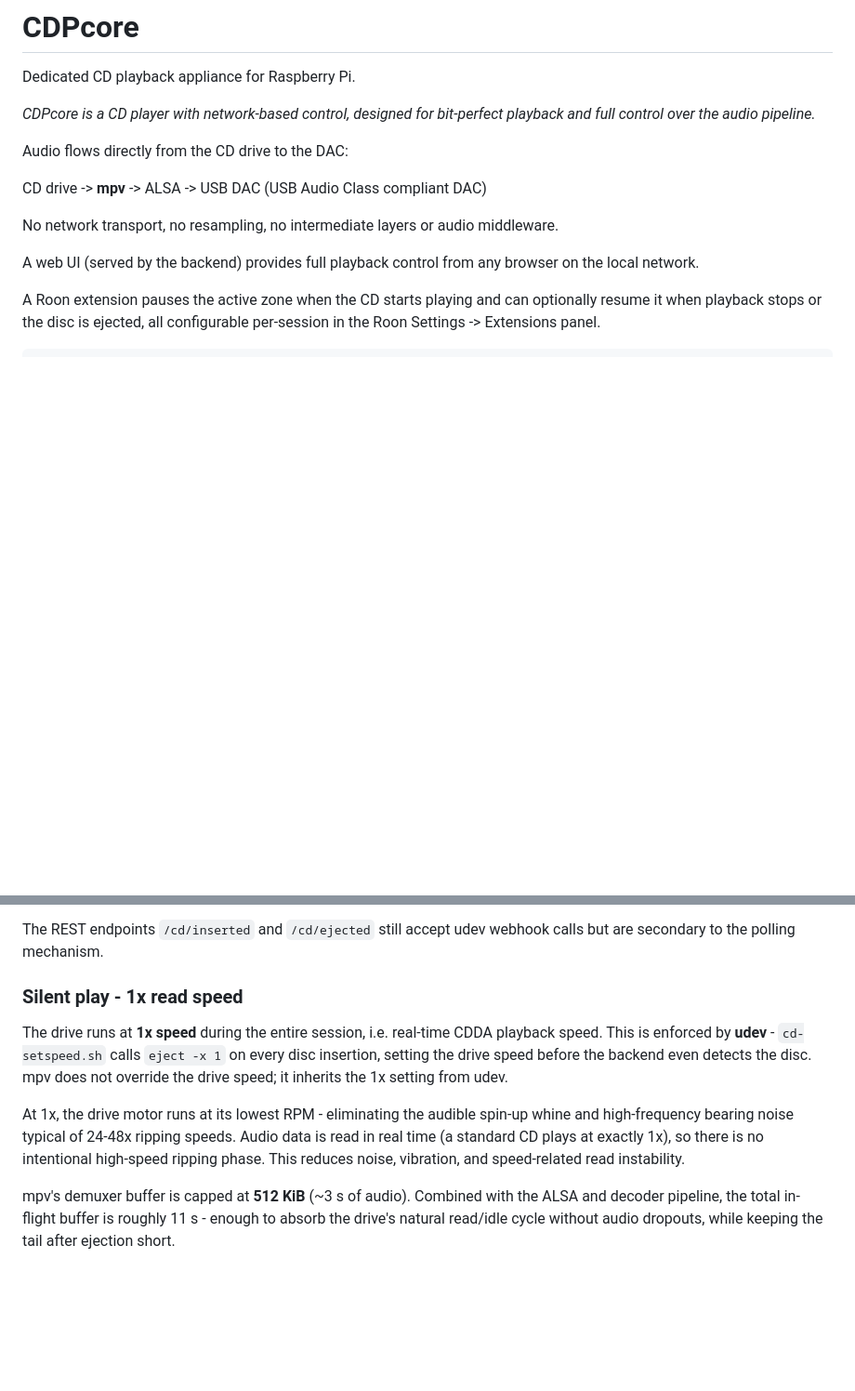
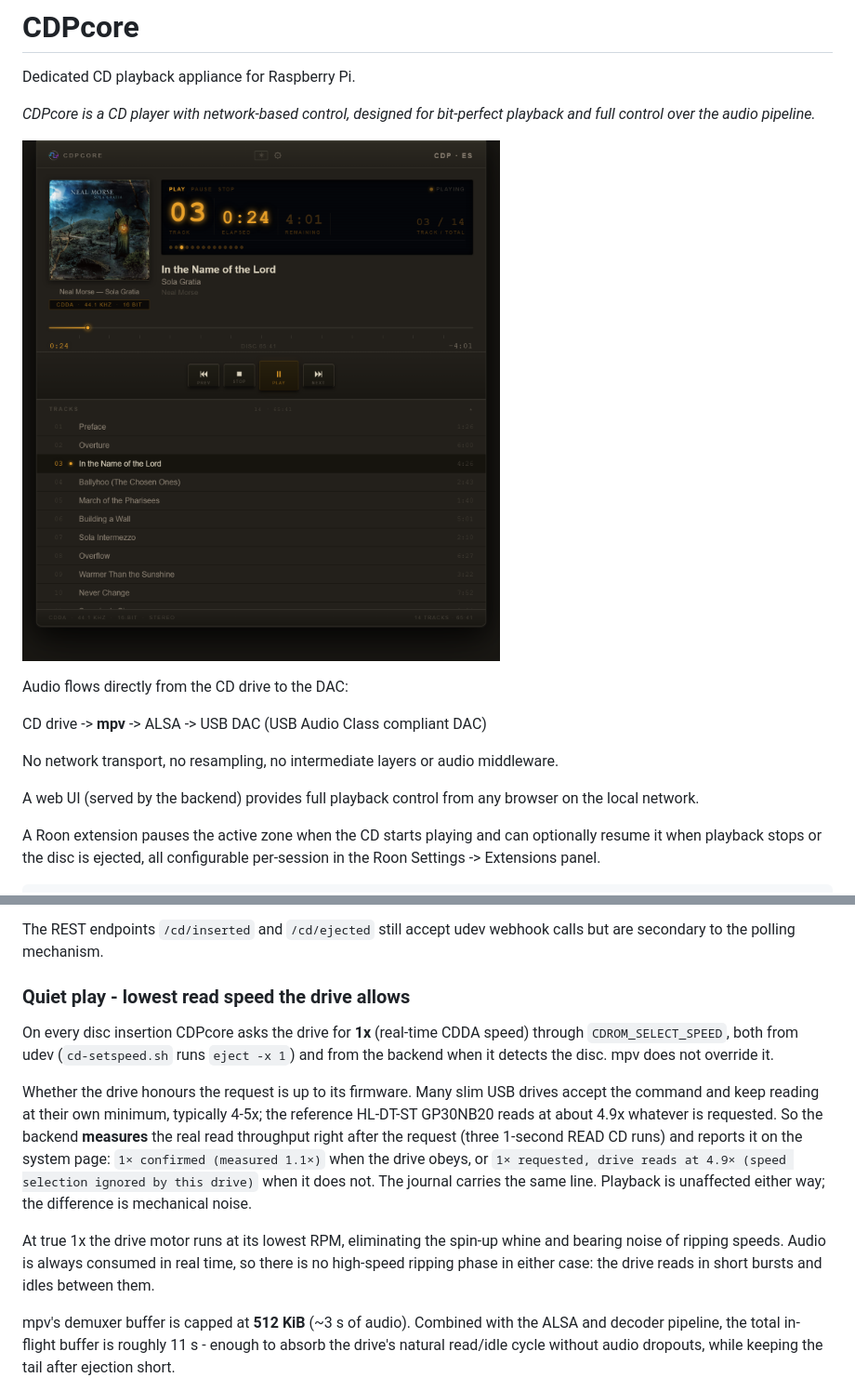
Before and after one commit to ccarrascoc85/cdpcore, a Markdown page: README.md, 2 parts joined by grey strips. Shown: that part at 93% size. Drawn GitHub-style; pictures changed too: assets/screenshots/desktop-dark.png (added); blank space fills up the shorter version.

```diff
--- a/README.md
+++ b/README.md
@@ -3,6 +3,8 @@
 Dedicated CD playback appliance for Raspberry Pi.
 
 *CDPcore is a CD player with network-based control, designed for bit-perfect playback and full control over the audio pipeline.*
+
+![CDPcore web UI playing a disc](assets/screenshots/desktop-dark.png)
 
 Audio flows directly from the CD drive to the DAC:
 
@@ -111,19 +113,27 @@ pass - avoiding multiple physical disc reads during metadata loading.
 The REST endpoints `/cd/inserted` and `/cd/ejected` still accept udev webhook
 calls but are secondary to the polling mechanism.
 
-### Silent play - 1x read speed
+### Quiet play - lowest read speed the drive allows
 
-The drive runs at **1x speed** during the entire session, i.e. real-time CDDA
-playback speed. This is enforced by **udev** - `cd-setspeed.sh` calls
-`eject -x 1` on every disc insertion, setting the drive speed before the
-backend even detects the disc. mpv does not override the drive speed; it
-inherits the 1x setting from udev.
+On every disc insertion CDPcore asks the drive for **1x** (real-time CDDA
+speed) through `CDROM_SELECT_SPEED`, both from udev (`cd-setspeed.sh` runs
+`eject -x 1`) and from the backend when it detects the disc. mpv does not
+override it.
 
-At 1x, the drive motor runs at its lowest RPM - eliminating the audible
-spin-up whine and high-frequency bearing noise typical of 24-48x ripping
-speeds. Audio data is read in real time (a standard CD plays at exactly 1x), so
-there is no intentional high-speed ripping phase. This reduces noise,
-vibration, and speed-related read instability.
+Whether the drive honours the request is up to its firmware. Many slim USB
+drives accept the command and keep reading at their own minimum, typically
+4-5x; the reference HL-DT-ST GP30NB20 reads at about 4.9x whatever is
+requested. So the backend **measures** the real read throughput right after
+the request (three 1-second READ CD runs) and reports it on the system page:
+`1× confirmed (measured 1.1×)` when the drive obeys, or `1× requested, drive
+reads at 4.9× (speed selection ignored by this drive)` when it does not. The
+journal carries the same line. Playback is unaffected either way; the
+difference is mechanical noise.
+
+At true 1x the drive motor runs at its lowest RPM, eliminating the spin-up
+whine and bearing noise of ripping speeds. Audio is always consumed in real
+time, so there is no high-speed ripping phase in either case: the drive reads
+in short bursts and idles between them.
 
 mpv's demuxer buffer is capped at **512 KiB** (~3 s of audio). Combined with
 the ALSA and decoder pipeline, the total in-flight buffer is roughly 11 s -
```
Also changed, not shown: other parts of README.md (+8 -0 lines), CHANGELOG.md (+20 -0 lines), assets/screenshots/desktop-light.png (added), assets/screenshots/mobile-dark.png (added), assets/screenshots/playback.gif (added), 5 other files.
